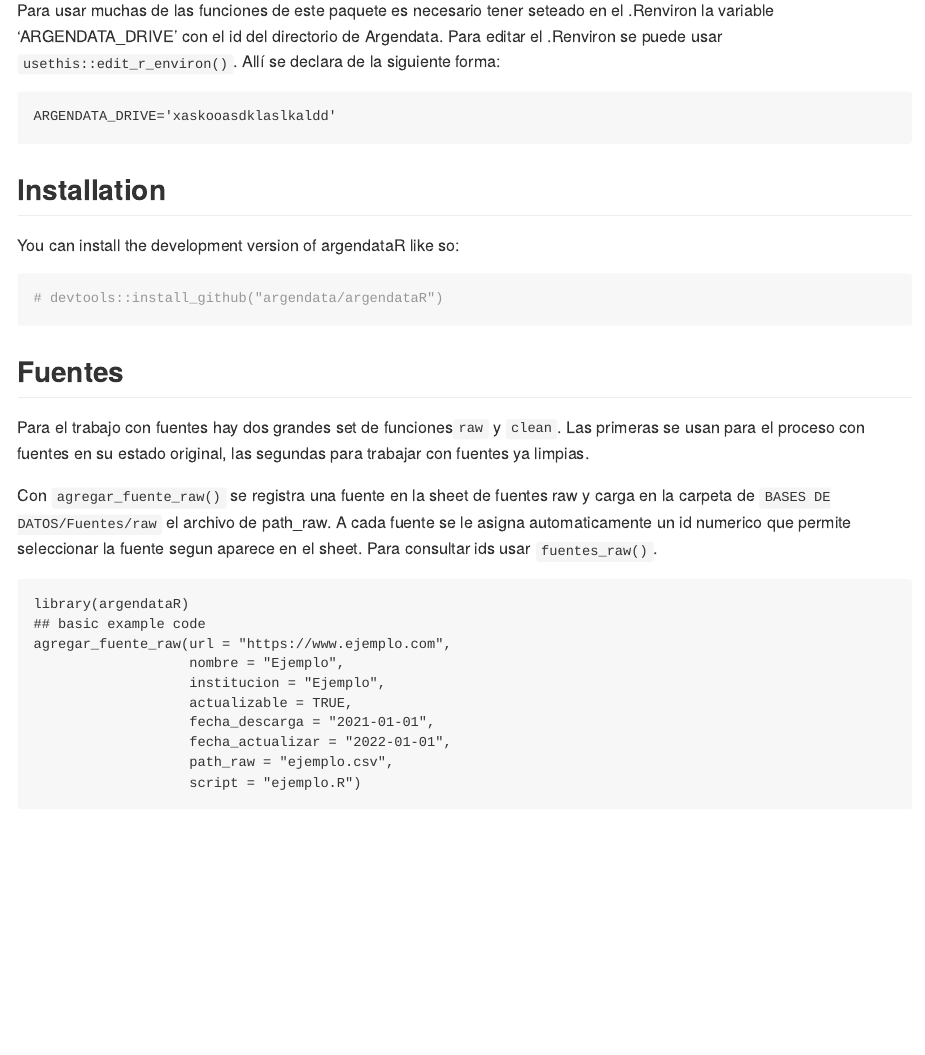
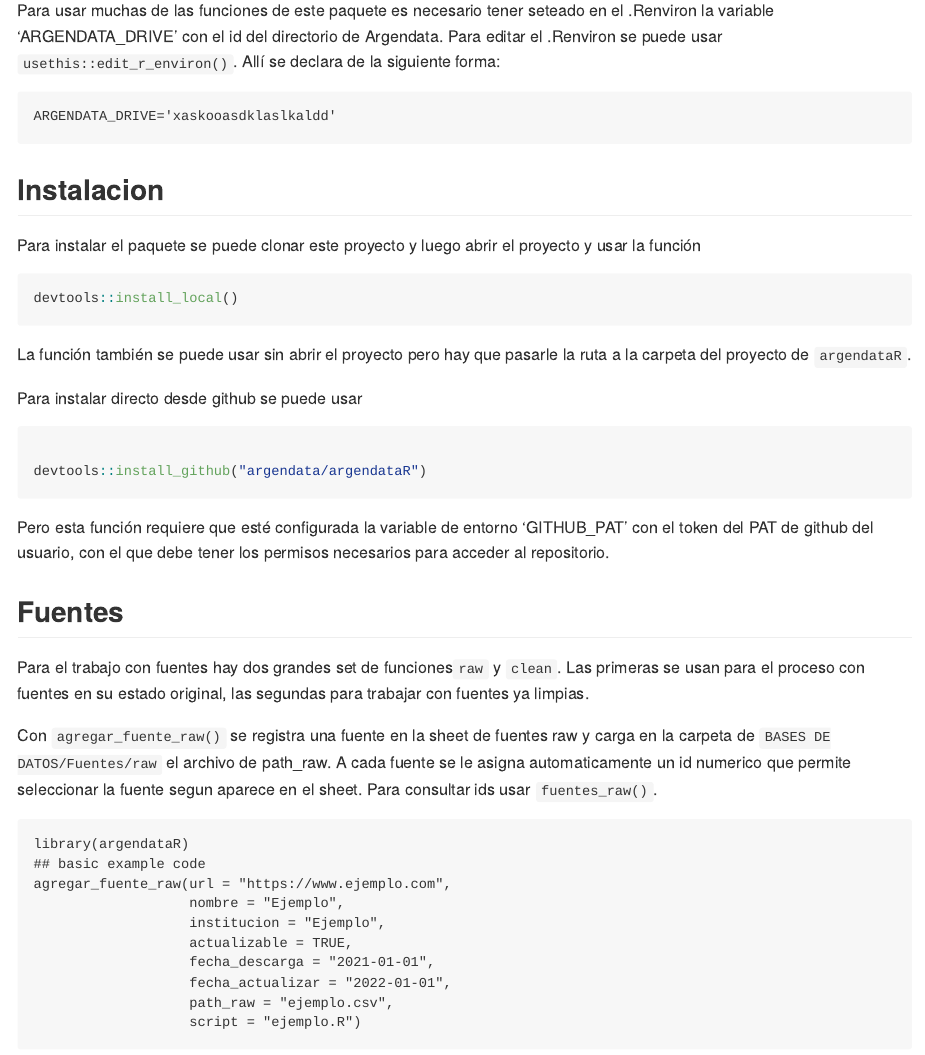
Before and after one commit to argendatafundar/argendataR, an R Markdown document (README.Rmd): the page in a window 1100 px wide, from 220 px down. The pictures show the output file README.md that the author committed with the source, drawn offline in the style of GitHub.

Commit message:
actualizo instalacion en readme

````diff
--- a/README.Rmd
+++ b/README.Rmd
@@ -29,14 +29,25 @@ ARGENDATA_DRIVE='xaskooasdklaslkaldd'
 ```
 
 
-## Installation
+## Instalacion
 
-You can install the development version of argendataR like so:
+Para instalar el paquete se puede clonar este proyecto y luego abrir el proyecto y
+usar la función
+
+```r
+devtools::install_local()
+```
+
+La función también se puede usar sin abrir el proyecto pero hay que pasarle la ruta a la carpeta del proyecto de `argendataR`.
+
+Para instalar directo desde github se puede usar
 
 ``` r
-# devtools::install_github("argendata/argendataR")
+
+devtools::install_github("argendata/argendataR")
 
 ```
+Pero esta función requiere que esté configurada la variable de entorno 'GITHUB_PAT' con el token del PAT de github del usuario, con el que debe tener los permisos necesarios para acceder al repositorio.
 
 ## Fuentes
 
````
Also changed, not shown: README.md.
